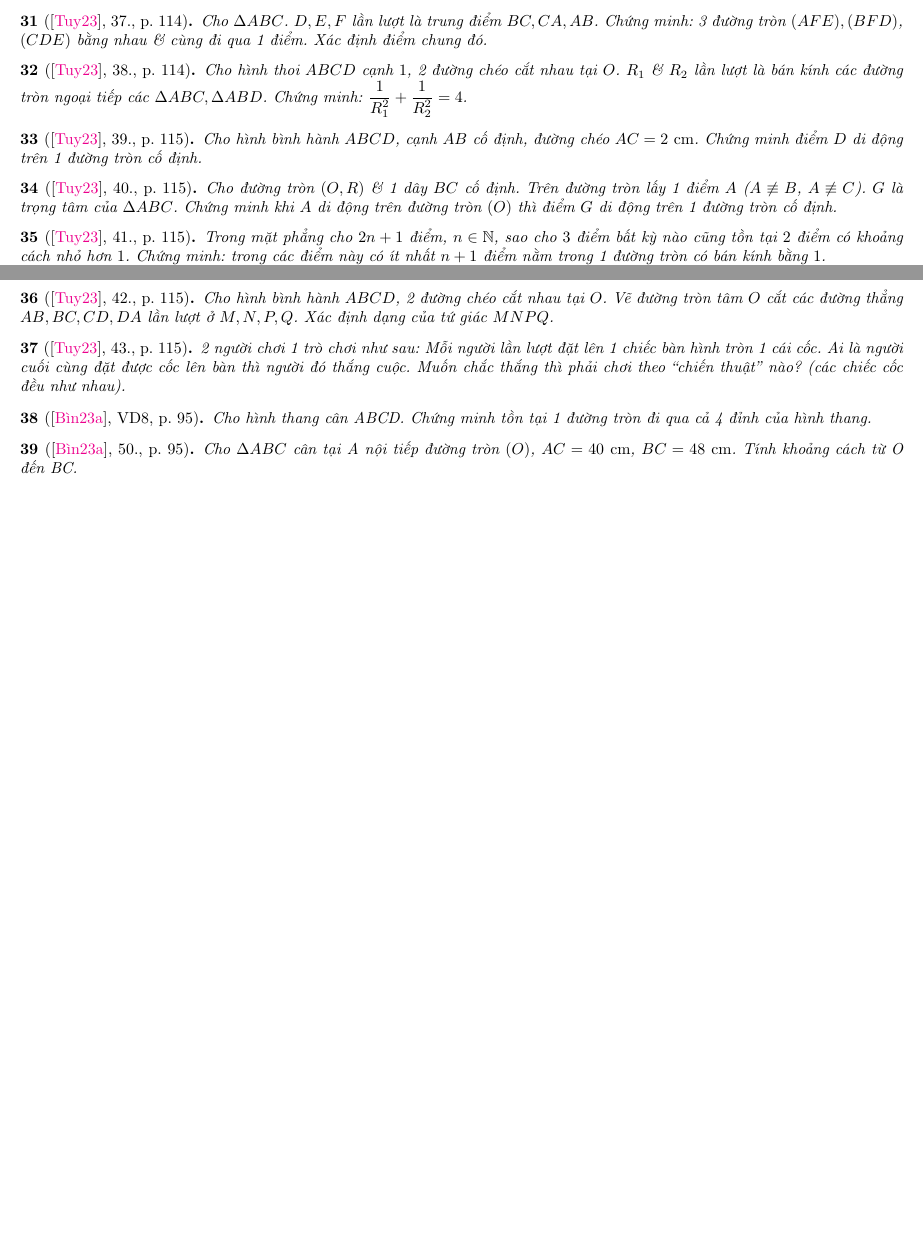
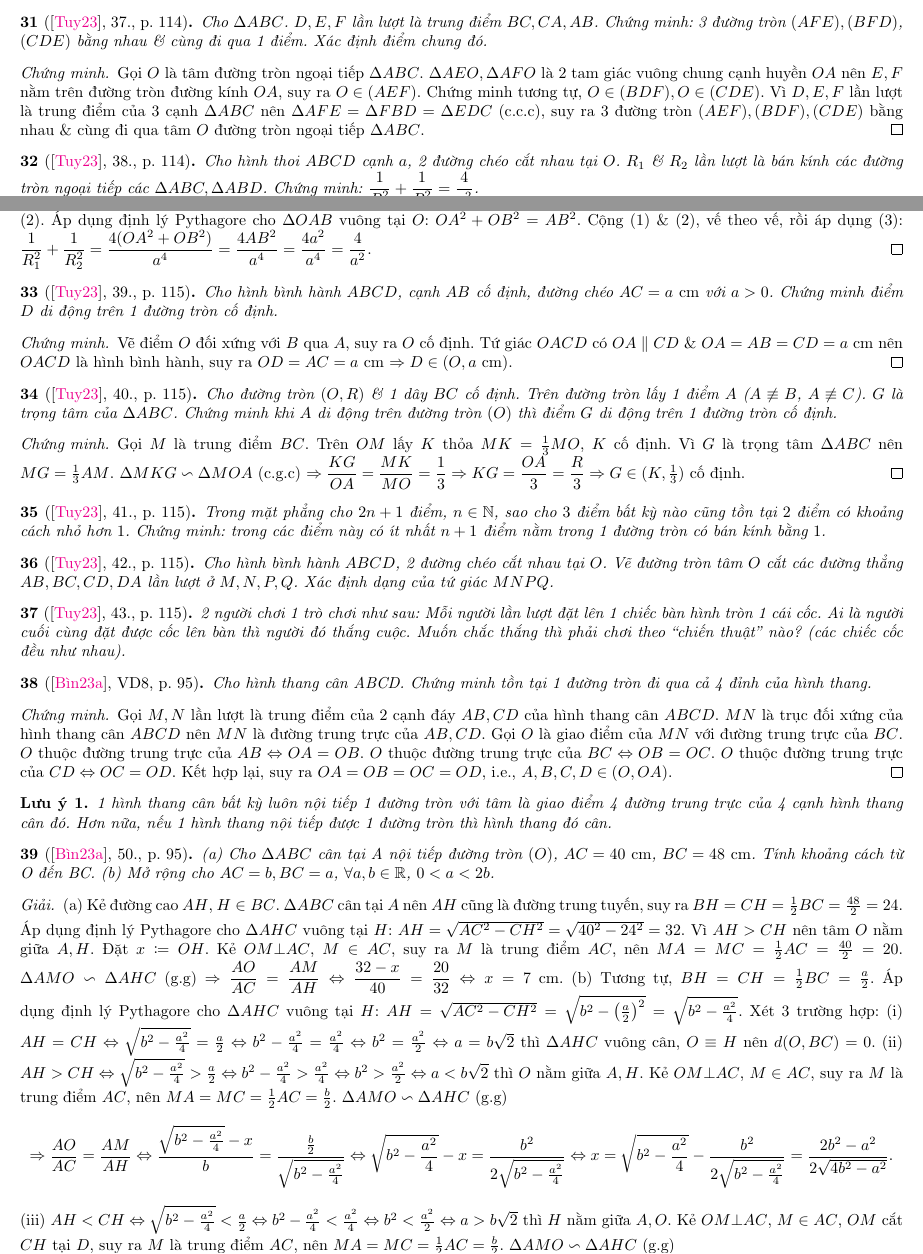
Before and after one commit to NQBH/elementary_STEM_beyond, a LaTeX paper (elementary_mathematics/grade_9/circle/solution/NQBH_circle_solution.tex): two parts of pages 4 and 5 of 32 before the commit and two parts of pages 4 and 5 of 33 after it, joined at a grey line, cut so that both start at the same text, the shorter picture padded with empty space. The pictures show the PDF file elementary_mathematics/grade_9/circle/solution/NQBH_circle_solution.pdf that the author committed with the source.

Commit message:
adding basic circ probs

```diff
--- a/elementary_mathematics/grade_9/circle/solution/NQBH_circle_solution.tex
+++ b/elementary_mathematics/grade_9/circle/solution/NQBH_circle_solution.tex
@@ -291,18 +291,34 @@
 	Cho $\Delta ABC$. $D,E,F$ lần lượt là trung điểm $BC,CA,AB$. Chứng minh: 3 đường tròn $(AFE),(BFD)$, $(CDE)$ bằng nhau \& cùng đi qua 1 điểm. Xác định điểm chung đó.
 \end{baitoan}
 
+\begin{proof}[Chứng minh]
+	Gọi $O$ là tâm đường tròn ngoại tiếp $\Delta ABC$. $\Delta AEO,\Delta AFO$ là 2 tam giác vuông chung cạnh huyền $OA$ nên $E,F$ nằm trên đường tròn đường kính $OA$, suy ra $O\in(AEF)$. Chứng minh tương tự, $O\in(BDF),O\in(CDE)$. Vì $D,E,F$ lần lượt là trung điểm của 3 cạnh $\Delta ABC$ nên $\Delta AFE = \Delta FBD = \Delta EDC$ (c.c.c), suy ra 3 đường tròn $(AEF),(BDF),(CDE)$ bằng nhau \& cùng đi qua tâm $O$ đường tròn ngoại tiếp $\Delta ABC$.
+\end{proof}
+
 \begin{baitoan}[\cite{Tuyen_Toan_9_old}, 38., p. 114]
-	Cho hình thoi $ABCD$ cạnh $1$, 2 đường chéo cắt nhau tại $O$. $R_1$ \& $R_2$ lần lượt là bán kính các đường tròn ngoại tiếp các $\Delta ABC,\Delta ABD$. Chứng minh: $\dfrac{1}{R_1^2} + \dfrac{1}{R_2^2} = 4$.
-\end{baitoan}
+	Cho hình thoi $ABCD$ cạnh $a$, 2 đường chéo cắt nhau tại $O$. $R_1$ \& $R_2$ lần lượt là bán kính các đường tròn ngoại tiếp các $\Delta ABC,\Delta ABD$. Chứng minh: $\dfrac{1}{R_1^2} + \dfrac{1}{R_2^2} = \dfrac{4}{a^2}$.
+\end{baitoan}
+
+\begin{proof}[Chứng minh]
+	Gọi $M$ là trung điểm $AB$. Vẽ đường trung trực của $AB$ cắt $AC$ tại $K$, cắt $BD$ tại $I$. $I,K$ lần lượt là tâm đường tròn ngoại tiếp $\Delta ABC,\Delta ABD$ nên $IB = R_1,AK = R_2$. $\Delta MBI\backsim\Delta OBA$ (g.g) $\Rightarrow\dfrac{BI}{AB} = \dfrac{BM}{BO}\Leftrightarrow\dfrac{R_1}{a} = \dfrac{a}{2OB}\Leftrightarrow\dfrac{1}{R_1} = \dfrac{2OB}{a^2}\Leftrightarrow\dfrac{1}{R_1^2} = \dfrac{4OB^2}{a^4}$ (1). $\Delta MAK\backsim\Delta OAB$ (g.g) $\Rightarrow\dfrac{AK}{AB} = \dfrac{AM}{OA}\Leftrightarrow\dfrac{R_2}{a} = \dfrac{a}{2OA}\Leftrightarrow\dfrac{1}{R_2} = \dfrac{2OA}{a^2}\Leftrightarrow\dfrac{1}{R_1^2} = \dfrac{4OA^2}{a^4}$ (2). Áp dụng định lý Pythagore cho $\Delta OAB$ vuông tại $O$: $OA^2 + OB^2 = AB^2$. Cộng (1) \& (2), vế theo vế, rồi áp dụng (3): $\dfrac{1}{R_1^2} + \dfrac{1}{R_2^2} = \dfrac{4(OA^2 + OB^2)}{a^4} = \dfrac{4AB^2}{a^4} = \dfrac{4a^2}{a^4} = \dfrac{4}{a^2}$.
+\end{proof}
 
 \begin{baitoan}[\cite{Tuyen_Toan_9_old}, 39., p. 115]
-	Cho hình bình hành $ABCD$, cạnh $AB$ cố định, đường chéo $AC = 2$ \emph{cm}. Chứng minh điểm $D$ di động trên 1 đường tròn cố định.
-\end{baitoan}
+	Cho hình bình hành $ABCD$, cạnh $AB$ cố định, đường chéo $AC = a$ \emph{cm} với $a > 0$. Chứng minh điểm $D$ di động trên 1 đường tròn cố định.
+\end{baitoan}
+
+\begin{proof}[Chứng minh]
+	Vẽ điểm $O$ đối xứng với $B$ qua $A$, suy ra $O$ cố định. Tứ giác $OACD$ có $OA\parallel CD$ \& $OA = AB = CD = a$ cm nên $OACD$ là hình bình hành, suy ra $OD = AC = a$ cm $\Rightarrow D\in(O,a\ {\rm cm})$.
+\end{proof}
 
 \begin{baitoan}[\cite{Tuyen_Toan_9_old}, 40., p. 115]
 	Cho đường tròn $(O,R)$ \& 1 dây $BC$ cố định. Trên đường tròn lấy 1 điểm $A$ ($A\not\equiv B$, $A\not\equiv C$). $G$ là trọng tâm của $\Delta ABC$. Chứng minh khi $A$ di động trên đường tròn $(O)$ thì điểm $G$ di động trên 1 đường tròn cố định.
 \end{baitoan}
 
+\begin{proof}[Chứng minh]
+	Gọi $M$ là trung điểm $BC$. Trên $OM$ lấy $K$ thỏa $MK = \frac{1}{3}MO$, $K$ cố định. Vì $G$ là trọng tâm $\Delta ABC$ nên $MG = \frac{1}{3}AM$. $\Delta MKG\backsim\Delta MOA$ (c.g.c) $\Rightarrow\dfrac{KG}{OA} = \dfrac{MK}{MO} = \dfrac{1}{3}\Rightarrow KG = \dfrac{OA}{3} = \dfrac{R}{3}\Rightarrow G\in(K,\frac{1}{3})$ cố định.
+\end{proof}
+
 \begin{baitoan}[\cite{Tuyen_Toan_9_old}, 41., p. 115]
 	Trong mặt phẳng cho $2n + 1$ điểm, $n\in\mathbb{N}$, sao cho $3$ điểm bất kỳ nào cũng tồn tại $2$ điểm có khoảng cách nhỏ hơn $1$. Chứng minh: trong các điểm này có ít nhất $n + 1$ điểm nằm trong 1 đường tròn có bán kính bằng $1$.
 \end{baitoan}
@@ -319,13 +335,36 @@
 	Cho hình thang cân ABCD. Chứng minh tồn tại 1 đường tròn đi qua cả 4 đỉnh của hình thang.
 \end{baitoan}
 
+\begin{proof}[Chứng minh]
+	Gọi $M,N$ lần lượt là trung điểm của 2 cạnh đáy $AB,CD$ của hình thang cân $ABCD$. $MN$ là trục đối xứng của hình thang cân $ABCD$ nên $MN$ là đường trung trực của $AB,CD$. Gọi $O$ là giao điểm của $MN$ với đường trung trực của $BC$. $O$ thuộc đường trung trực của $AB\Leftrightarrow OA = OB$. $O$ thuộc đường trung trực của $BC\Leftrightarrow OB = OC$. $O$ thuộc đường trung trực của $CD\Leftrightarrow OC = OD$. Kết hợp lại, suy ra $OA = OB = OC = OD$, i.e., $A,B,C,D\in(O,OA)$.
+\end{proof}
+
+\begin{luuy}
+	1 hình thang cân bất kỳ luôn nội tiếp 1 đường tròn với tâm là giao điểm 4 đường trung trực của 4 cạnh hình thang cân đó. Hơn nữa, nếu 1 hình thang nội tiếp được 1 đường tròn thì hình thang đó cân.
+\end{luuy}
+
 \begin{baitoan}[\cite{Binh_Toan_9_tap_1}, 50., p. 95]
-	Cho $\Delta ABC$ cân tại A nội tiếp đường tròn $(O)$, $AC = 40$ {\rm cm}, $BC = 48$ {\rm cm}. Tính khoảng cách từ O đến BC.
-\end{baitoan}
+	(a) Cho $\Delta ABC$ cân tại A nội tiếp đường tròn $(O)$, $AC = 40$ {\rm cm}, $BC = 48$ {\rm cm}. Tính khoảng cách từ O đến BC. (b) Mở rộng cho $AC = b,BC = a$, $\forall a,b\in\mathbb{R}$, $0 < a < 2b$.
+\end{baitoan}
+
+\begin{proof}[Giải]
+	(a) Kẻ đường cao $AH$, $H\in BC$. $\Delta ABC$ cân tại $A$ nên $AH$ cũng là đường trung tuyến, suy ra $BH = CH = \frac{1}{2}BC = \frac{48}{2} = 24$. Áp dụng định lý Pythagore cho $\Delta AHC$ vuông tại $H$: $AH = \sqrt{AC^2 - CH^2} = \sqrt{40^2 - 24^2} = 32$. Vì $AH > CH$ nên tâm $O$ nằm giữa $A,H$. Đặt $x\coloneqq OH$. Kẻ $OM\bot AC$, $M\in AC$, suy ra $M$ là trung điểm $AC$, nên $MA = MC = \frac{1}{2}AC = \frac{40}{2} = 20$. $\Delta AMO\backsim\Delta AHC$ (g.g) $\Rightarrow\dfrac{AO}{AC} = \dfrac{AM}{AH}\Leftrightarrow\dfrac{32 - x}{40} = \dfrac{20}{32}\Leftrightarrow x = 7$ cm. (b) Tương tự, $BH = CH = \frac{1}{2}BC = \frac{a}{2}$. Áp dụng định lý Pythagore cho $\Delta AHC$ vuông tại $H$: $AH = \sqrt{AC^2 - CH^2} = \sqrt{b^2 - \left(\frac{a}{2}\right)^2} = \sqrt{b^2 - \frac{a^2}{4}}$. Xét 3 trường hợp: (i) $AH = CH\Leftrightarrow\sqrt{b^2 - \frac{a^2}{4}} = \frac{a}{2}\Leftrightarrow b^2 - \frac{a^2}{4} = \frac{a^2}{4}\Leftrightarrow b^2 = \frac{a^2}{2}\Leftrightarrow a = b\sqrt{2}$ thì $\Delta AHC$ vuông cân, $O\equiv H$ nên $d(O,BC) = 0$. (ii) $AH > CH\Leftrightarrow\sqrt{b^2 - \frac{a^2}{4}} > \frac{a}{2}\Leftrightarrow b^2 - \frac{a^2}{4} > \frac{a^2}{4}\Leftrightarrow b^2 > \frac{a^2}{2}\Leftrightarrow a < b\sqrt{2}$ thì $O$ nằm giữa $A,H$. Kẻ $OM\bot AC$, $M\in AC$, suy ra $M$ là trung điểm $AC$, nên $MA = MC = \frac{1}{2}AC = \frac{b}{2}$. $\Delta AMO\backsim\Delta AHC$ (g.g)
+	\begin{align*}
+		\Rightarrow\dfrac{AO}{AC} = \dfrac{AM}{AH}\Leftrightarrow\dfrac{\sqrt{b^2 - \frac{a^2}{4}} - x}{b} = \dfrac{\frac{b}{2}}{\sqrt{b^2 - \frac{a^2}{4}}}\Leftrightarrow\sqrt{b^2 - \frac{a^2}{4}} - x = \frac{b^2}{2\sqrt{b^2 - \frac{a^2}{4}}}\Leftrightarrow x = \sqrt{b^2 - \frac{a^2}{4}} - \frac{b^2}{2\sqrt{b^2 - \frac{a^2}{4}}} = \frac{2b^2 - a^2}{2\sqrt{4b^2 - a^2}}.
+	\end{align*}
+	(iii) $AH < CH\Leftrightarrow\sqrt{b^2 - \frac{a^2}{4}} < \frac{a}{2}\Leftrightarrow b^2 - \frac{a^2}{4} < \frac{a^2}{4}\Leftrightarrow b^2 < \frac{a^2}{2}\Leftrightarrow a > b\sqrt{2}$ thì $H$ nằm giữa $A,O$. Kẻ $OM\bot AC$, $M\in AC$, $OM$ cắt $CH$ tại $D$, suy ra $M$ là trung điểm $AC$, nên $MA = MC = \frac{1}{2}AC = \frac{b}{2}$. $\Delta AMO\backsim\Delta AHC$ (g.g)
+	\begin{align*}
+		***
+	\end{align*}
+\end{proof}
 
 \begin{baitoan}[\cite{Binh_Toan_9_tap_1}, 51., p. 96]
 	Cho $\Delta ABC$ cân tại A nội tiếp đường tròn $(O)$, cạnh bên bằng $b$, đường cao $AH = h$. Tính bán kính đường tròn $(O)$.
 \end{baitoan}
+
+\begin{proof}[Giải]
+	Kẻ đường kính $AD$ của đường tròn $(O)$ thì $\angle ABD = 90^\circ$. Áp dụng hệ thức lượng cho $\Delta ABD$ vuông tại $B$: $AB^2 = AH\cdot AD\Leftrightarrow2R = AD = \dfrac{AB^2}{AH} = \dfrac{b^2}{h}\Leftrightarrow R = \dfrac{b^2}{2h}$.
+\end{proof}
 
 \begin{baitoan}[\cite{Binh_Toan_9_tap_1}, 52., p. 96]
 	Cho $\Delta ABC$ nhọn nội tiếp đường tròn $(O,R)$. M là trung điểm BC. Giả sử O nằm trong $\Delta AMC$ hoặc O nằm giữa A \& M. I là trung điểm AC. Chứng minh: (a) Chu vi $\Delta IMC$ lớn hơn $2R$. (b) Chu vi $\Delta ABC$ lớn hơn $4R$.
```
Also changed, not shown: elementary_mathematics/grade_9/circle/solution/NQBH_circle_solution.pdf.
